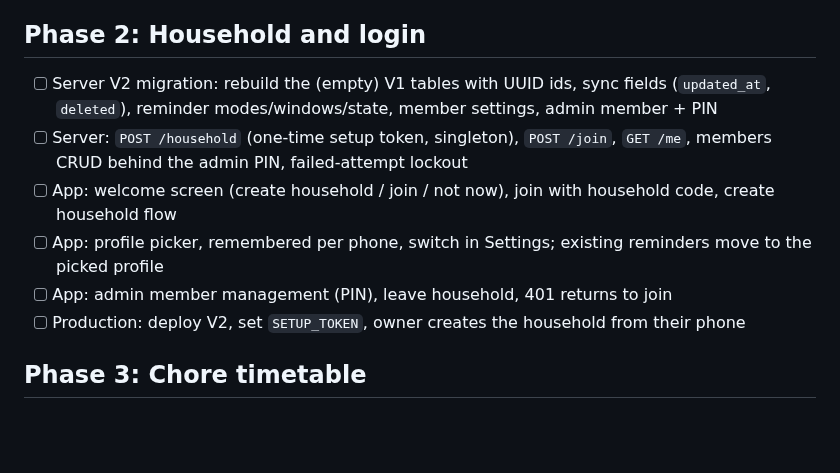
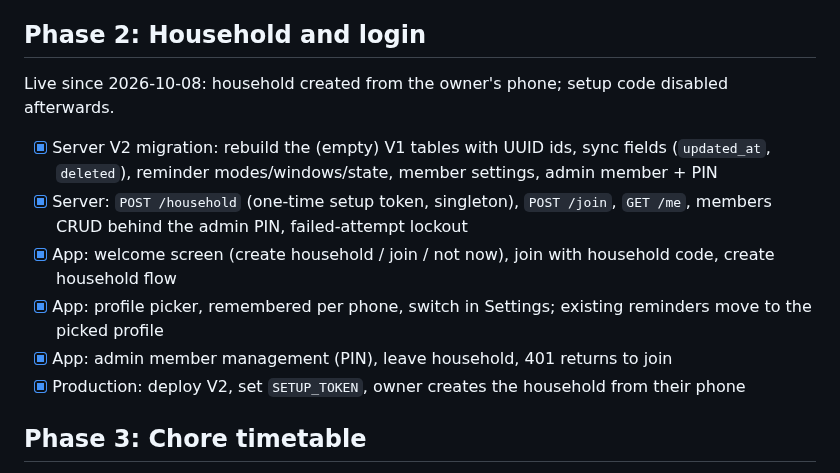
Before and after one commit to Soulmanyes/everyday-app, a Markdown page: ROADMAP.md, the part around the change. GitHub-like rendering; blank space fills up the shorter version.

Commit message:
docs: mark Phase 2 household and login done
Co-Authored-By: Claude Opus 5.5 <noreply@anthropic.com>

```diff
--- a/ROADMAP.md
+++ b/ROADMAP.md
@@ -27,12 +27,14 @@ Verified on an API 37 emulator on 2026-10-08. Not yet tested on a real Samsung p
 - [x] Calendar readability: tap a day header for a full-width day view with times on the blocks
 
 ## Phase 2: Household and login
-- [ ] Server V2 migration: rebuild the (empty) V1 tables with UUID ids, sync fields (`updated_at`, `deleted`), reminder modes/windows/state, member settings, admin member + PIN
-- [ ] Server: `POST /household` (one-time setup token, singleton), `POST /join`, `GET /me`, members CRUD behind the admin PIN, failed-attempt lockout
-- [ ] App: welcome screen (create household / join / not now), join with household code, create household flow
-- [ ] App: profile picker, remembered per phone, switch in Settings; existing reminders move to the picked profile
-- [ ] App: admin member management (PIN), leave household, 401 returns to join
-- [ ] Production: deploy V2, set `SETUP_TOKEN`, owner creates the household from their phone
+Live since 2026-10-08: household created from the owner's phone; setup code disabled afterwards.
+
+- [x] Server V2 migration: rebuild the (empty) V1 tables with UUID ids, sync fields (`updated_at`, `deleted`), reminder modes/windows/state, member settings, admin member + PIN
+- [x] Server: `POST /household` (one-time setup token, singleton), `POST /join`, `GET /me`, members CRUD behind the admin PIN, failed-attempt lockout
+- [x] App: welcome screen (create household / join / not now), join with household code, create household flow
+- [x] App: profile picker, remembered per phone, switch in Settings; existing reminders move to the picked profile
+- [x] App: admin member management (PIN), leave household, 401 returns to join
+- [x] Production: deploy V2, set `SETUP_TOKEN`, owner creates the household from their phone
 
 ## Phase 3: Chore timetable
 - [ ] Server: chores and chore assignments CRUD
```
